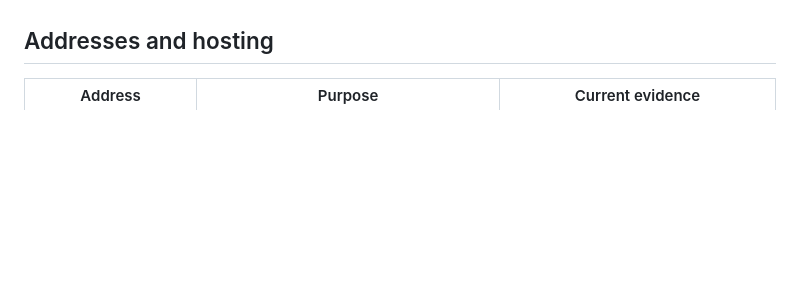
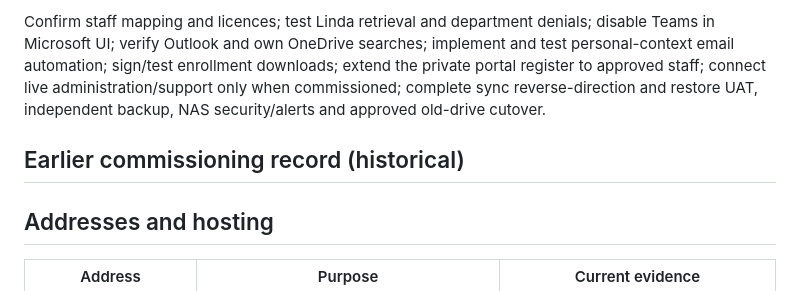
Before and after one commit to amitaxonsg/PhilexcelHUB, a Markdown page: docs/AMIT-COMMISSIONING-2026-10-22.md, the part around one of its changes. GitHub-like rendering; blank space fills up the shorter version.

Commit message:
Record current access handover, deferred activation and removal of Teams scope

```diff
--- a/docs/AMIT-COMMISSIONING-2026-10-22.md
+++ b/docs/AMIT-COMMISSIONING-2026-10-22.md
@@ -7,3 +75,11 @@ no independent live-site certification is implied.
+Confirm staff mapping and licences; test Linda retrieval and department denials;
+disable Teams in Microsoft UI; verify Outlook and own OneDrive searches; implement
+and test personal-context email automation; sign/test enrollment downloads; extend
+the private portal register to approved staff; connect live administration/support
+only when commissioned; complete sync reverse-direction and restore UAT, independent
+backup, NAS security/alerts and approved old-drive cutover.
+
+## Earlier commissioning record (historical)
 
 ## Addresses and hosting
 
```
Also changed, not shown: other parts of docs/AMIT-COMMISSIONING-2026-10-22.md (+68 -0 lines).
